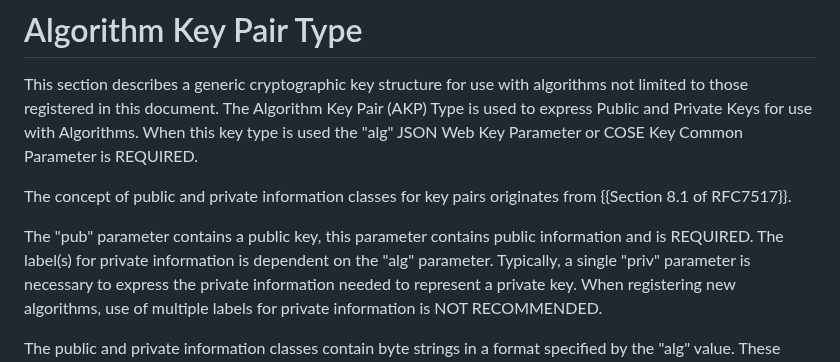
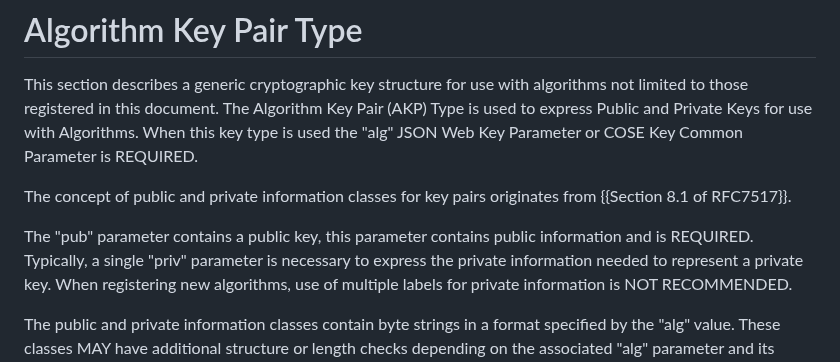
Before and after one commit to cose-wg/draft-ietf-cose-dilithium, a Markdown page: draft-ietf-cose-dilithium.md, the part around the change. Rendered like a GitHub page.

```diff
--- a/draft-ietf-cose-dilithium.md
+++ b/draft-ietf-cose-dilithium.md
@@ -94,7 +94,6 @@ When this key type is used the "alg" JSON Web Key Parameter or COSE Key Common P
 The concept of public and private information classes for key pairs originates from {{Section 8.1 of RFC7517}}.
 
 The "pub" parameter contains a public key, this parameter contains public information and is REQUIRED.
-The label(s) for private information is dependent on the "alg" parameter.
 Typically, a single "priv" parameter is necessary to express the private information needed to represent a private key.
 When registering new algorithms, use of multiple labels for private information is NOT RECOMMENDED.
 
```
